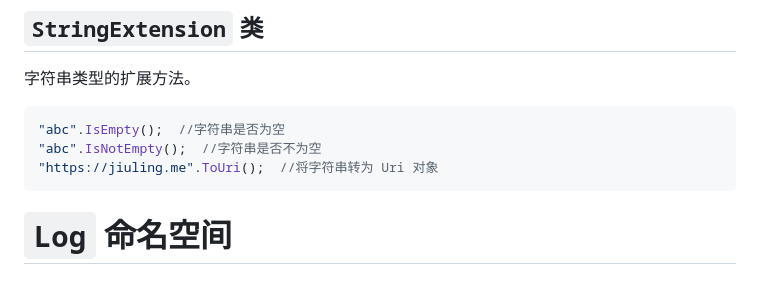
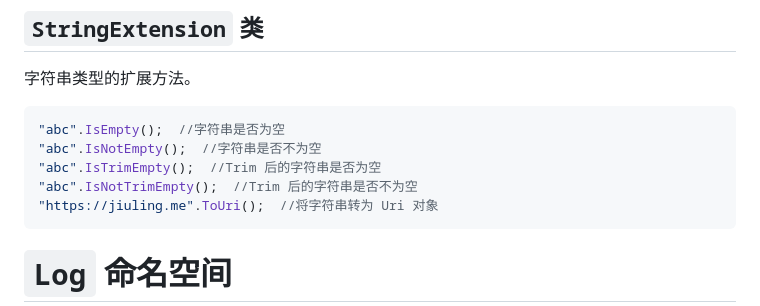
Before and after one commit to JiuLing-zhang/JiuLing.CommonLibs, a Markdown page: docs/README.md, the part around the change. GitHub-like rendering; blank space fills up the shorter version.

````diff
--- a/docs/README.md
+++ b/docs/README.md
@@ -70,6 +70,8 @@ a.ToDataTable();
 ```C#
 "abc".IsEmpty();  //字符串是否为空
 "abc".IsNotEmpty();  //字符串是否不为空
+"abc".IsTrimEmpty();  //Trim 后的字符串是否为空
+"abc".IsNotTrimEmpty();  //Trim 后的字符串是否不为空
 "https://jiuling.me".ToUri();  //将字符串转为 Uri 对象
 ```
 
````
